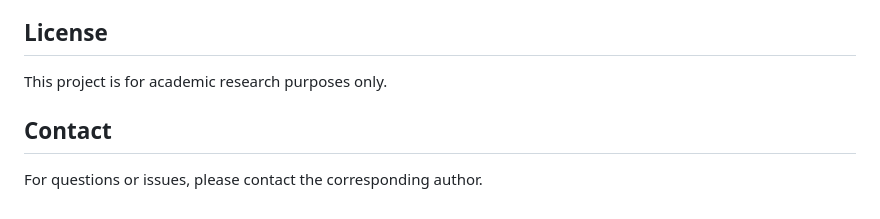
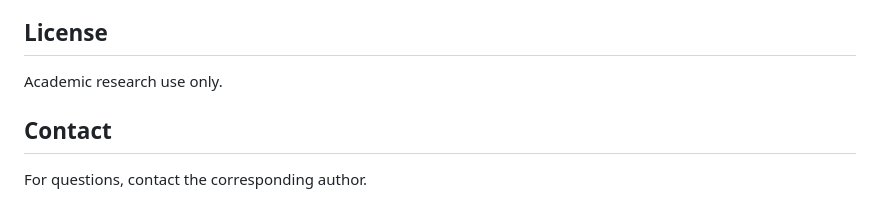
Before and after one commit to Lucienne913/Time-Aware-CP-ABE-with-Threshold-Policies-for-Digital-Twin-Security-in-Industrial-IoT, a Markdown page: README.md, the part around one of its changes. Drawn GitHub-style.

```diff
--- a/README.md
+++ b/README.md
@@ -167,8 +125,8 @@ This generates all figures for the IEEE IoT Journal submission.
 
 ## License
 
-This project is for academic research purposes only.
+Academic research use only.
 
 ## Contact
 
-For questions or issues, please contact the corresponding author.
+For questions, contact the corresponding author.
```
Also changed, not shown: other parts of README.md (+57 -99 lines).
